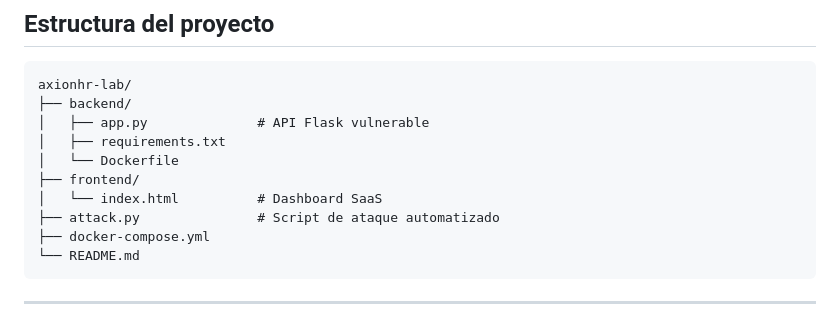
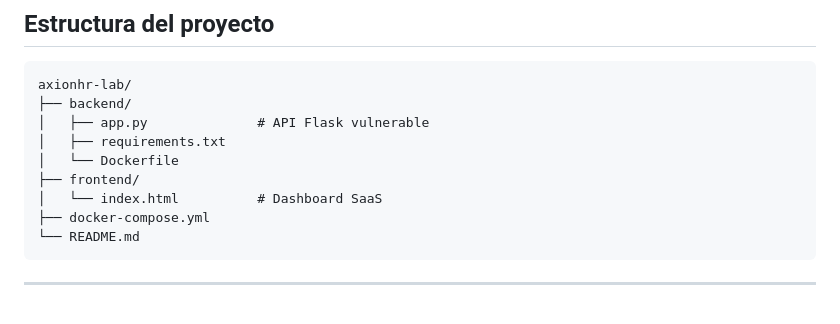
Before and after one commit to Elisaelias02/axionhr-lab, a Markdown page: README.md, the part around the change. Drawn GitHub-style.

````diff
--- a/README.md
+++ b/README.md
@@ -248,7 +248,6 @@ axionhr-lab/
 │   └── Dockerfile
 ├── frontend/
 │   └── index.html          # Dashboard SaaS
-├── attack.py               # Script de ataque automatizado
 ├── docker-compose.yml
 └── README.md
 ```
````
